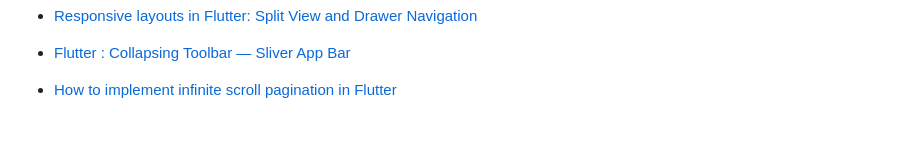
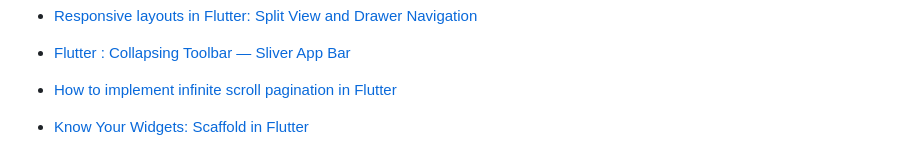
Before and after one commit to benedictcontawe/FlutterApp, a Markdown page: README.md, the part around the change. GitHub-like rendering; blank space fills up the shorter version.

```diff
--- a/README.md
+++ b/README.md
@@ -90,3 +90,5 @@ samples, guidance on mobile development, and a full API reference.
 - [Flutter : Collapsing Toolbar — Sliver App Bar](https://medium.com/@diegoveloper/flutter-collapsing-toolbar-sliver-app-bar-14b858e87abe)
 
 - [How to implement infinite scroll pagination in Flutter](https://blog.logrocket.com/implement-infinite-scroll-pagination-flutter/)
+
+- [Know Your Widgets: Scaffold in Flutter](https://medium.flutterdevs.com/know-your-widgets-scaffold-in-flutter-292b8bc1281)
```
